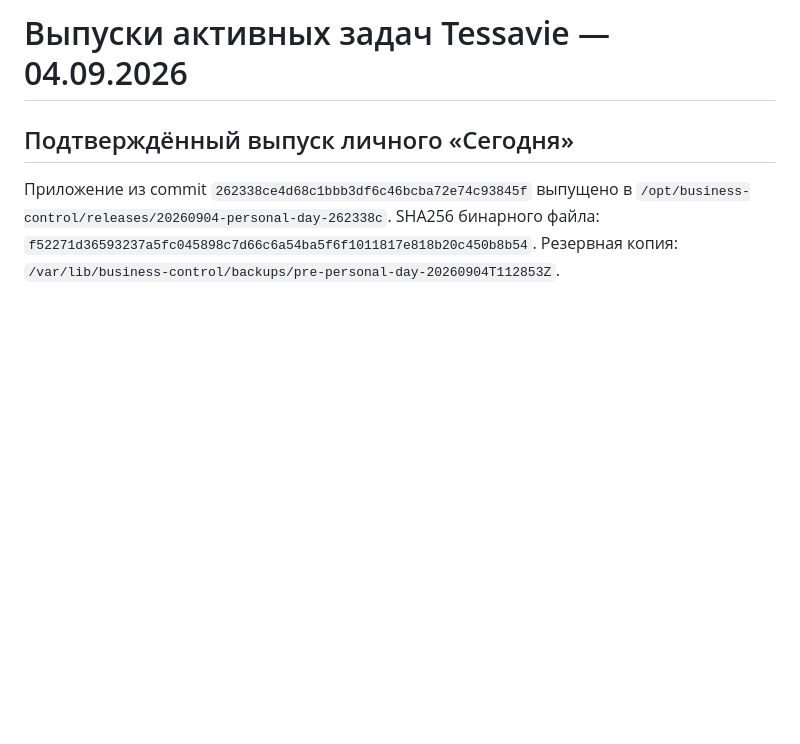
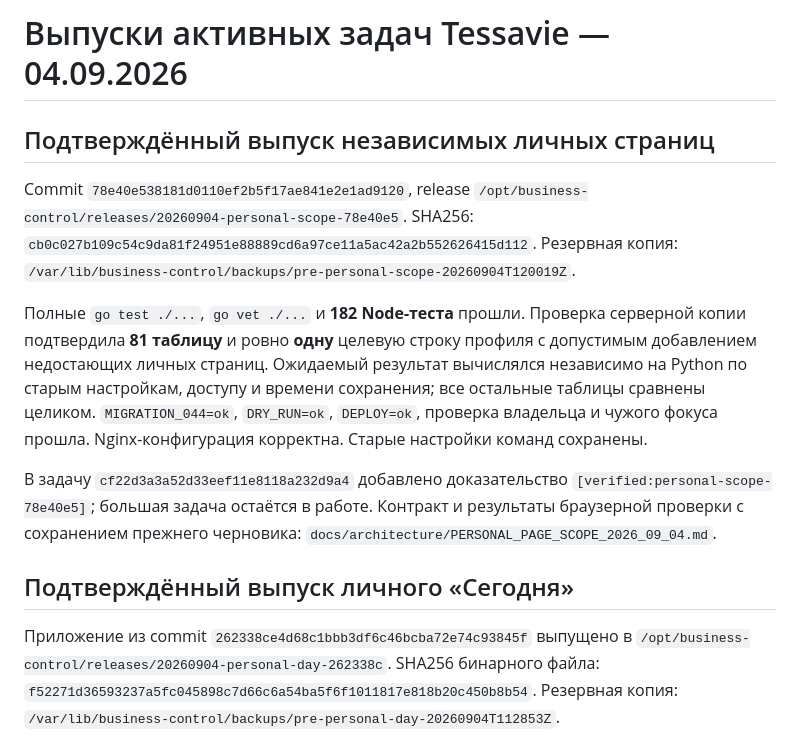
Before and after one commit to artkozk/Tessavia, a Markdown page: docs/operations/TESSAVIE_ACTIVE_TASKS_2026_09_04.md, the part around the change. GitHub-like rendering; blank space fills up the shorter version.

Commit message:
docs: record personal workspace scope release

```diff
--- a/docs/operations/TESSAVIE_ACTIVE_TASKS_2026_09_04.md
+++ b/docs/operations/TESSAVIE_ACTIVE_TASKS_2026_09_04.md
@@ -1,4 +1,24 @@
 # Выпуски активных задач Tessavie — 04.09.2026
+
+## Подтверждённый выпуск независимых личных страниц
+
+Commit `78e40e538181d0110ef2b5f17ae841e2e1ad9120`, release
+`/opt/business-control/releases/20260904-personal-scope-78e40e5`.
+SHA256: `cb0c027b109c54c9da81f24951e88889cd6a97ce11a5ac42a2b552626415d112`.
+Резервная копия: `/var/lib/business-control/backups/pre-personal-scope-20260904T120019Z`.
+
+Полные `go test ./...`, `go vet ./...` и **182 Node-теста** прошли.
+Проверка серверной копии подтвердила **81 таблицу** и ровно **одну** целевую
+строку профиля с допустимым добавлением недостающих личных страниц.
+Ожидаемый результат вычислялся независимо на Python по старым настройкам,
+доступу и времени сохранения; все остальные таблицы сравнены целиком.
+`MIGRATION_044=ok`, `DRY_RUN=ok`, `DEPLOY=ok`, проверка владельца и чужого
+фокуса прошла. Nginx-конфигурация корректна. Старые настройки команд сохранены.
+
+В задачу `cf22d3a3a52d33eef11e8118a232d9a4` добавлено доказательство
+`[verified:personal-scope-78e40e5]`; большая задача остаётся в работе.
+Контракт и результаты браузерной проверки с сохранением прежнего черновика:
+`docs/architecture/PERSONAL_PAGE_SCOPE_2026_09_04.md`.
 
 ## Подтверждённый выпуск личного «Сегодня»
 
```
